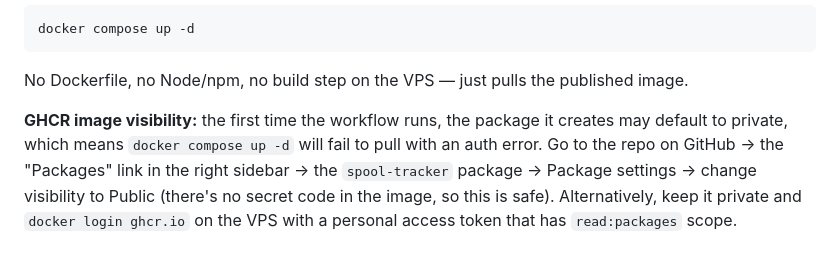
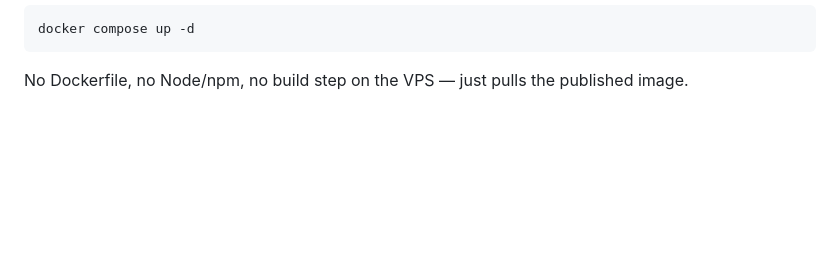
Before and after one commit to aljaz-h/spool-tracker, a Markdown page: docs/QUICKSTART.md, the part around the change. GitHub-like rendering; blank space fills up the shorter version.

Commit message:
Revise GHCR image visibility instructions
Updated instructions for GHCR image visibility and access.

```diff
--- a/docs/QUICKSTART.md
+++ b/docs/QUICKSTART.md
@@ -116,12 +116,3 @@ docker compose up -d
 
 No Dockerfile, no Node/npm, no build step on the VPS — just pulls the
 published image.
-
-**GHCR image visibility:** the first time the workflow runs, the package
-it creates may default to private, which means `docker compose up -d`
-will fail to pull with an auth error. Go to the repo on GitHub → the
-"Packages" link in the right sidebar → the `spool-tracker` package →
-Package settings → change visibility to Public (there's no secret code in
-the image, so this is safe). Alternatively, keep it private and
-`docker login ghcr.io` on the VPS with a personal access token that has
-`read:packages` scope.
```
